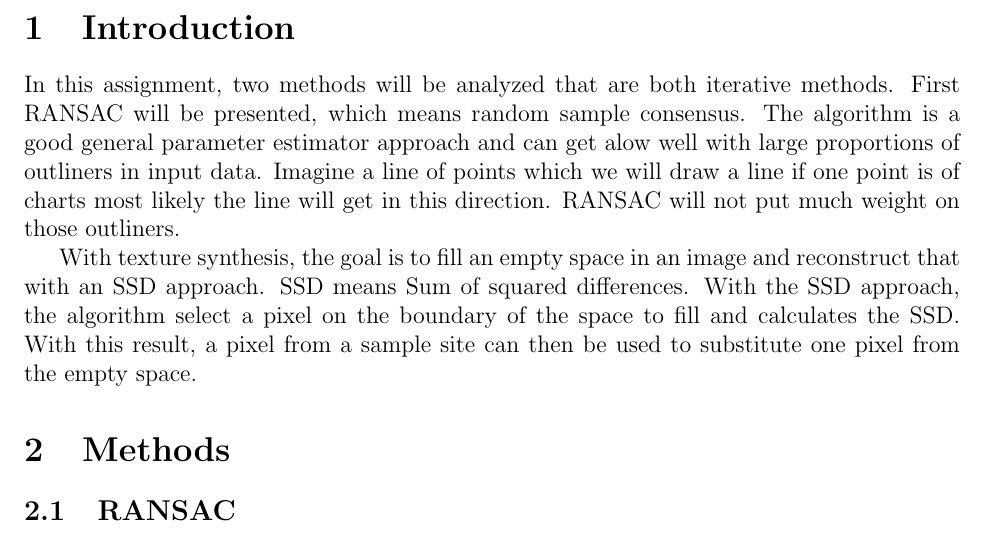
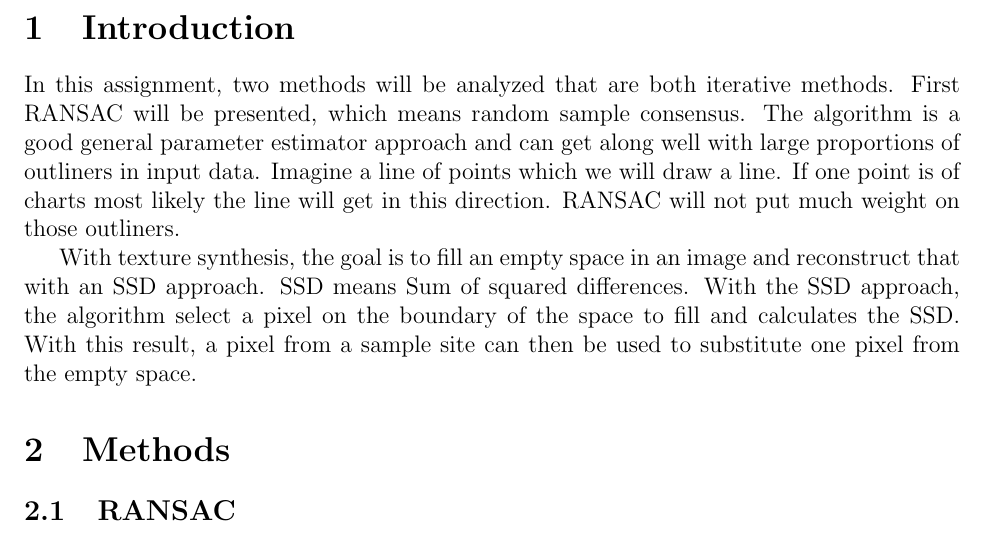
Before and after one commit to nalet/bme.Introduction-to-Signal-and-Image-Processing, a LaTeX problem sheet (hw3/report/report.tex): part of page 2 of 7, cut so that both start at the same text. Compiled offline with pdfLaTeX.

Commit message:
Fixes in typos and final solution

```diff
--- a/hw3/report/report.tex
+++ b/hw3/report/report.tex
@@ -62,7 +62,7 @@ Introduction to Signal and Image Processing
 \tableofcontents
 \pagebreak
 \section{Introduction}
-In this assignment, two methods will be analyzed that are both iterative methods. First RANSAC will be presented, which means random sample consensus. The algorithm is a good general parameter estimator approach and can get alow well with large proportions of outliners in input data. Imagine a line of points which we will draw a line if one point is of charts most likely the line will get in this direction. RANSAC will not put much weight on those outliners.
+In this assignment, two methods will be analyzed that are both iterative methods. First RANSAC will be presented, which means random sample consensus. The algorithm is a good general parameter estimator approach and can get along well with large proportions of outliners in input data. Imagine a line of points which we will draw a line. If one point is of charts most likely the line will get in this direction. RANSAC will not put much weight on those outliners.
 
 With texture synthesis, the goal is to fill an empty space in an image and reconstruct that with an SSD approach. SSD means Sum of squared differences. With the SSD approach, the algorithm select a pixel on the boundary of the space to fill and calculates the SSD. With this result, a pixel from a sample site can then be used to substitute one pixel from the empty space.
 
```
Also changed, not shown: hw3/report/report.pdf, 1 other file.
